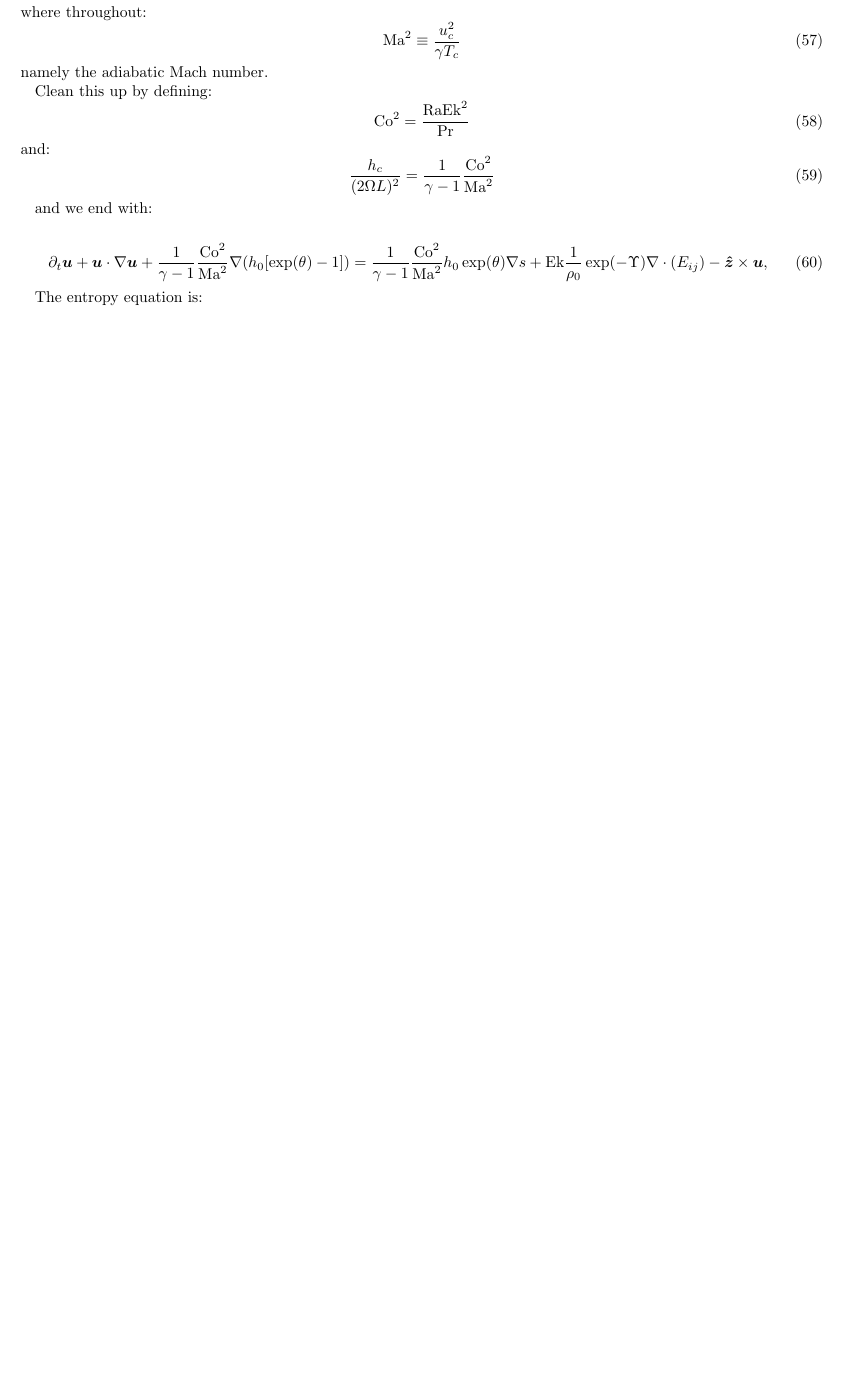
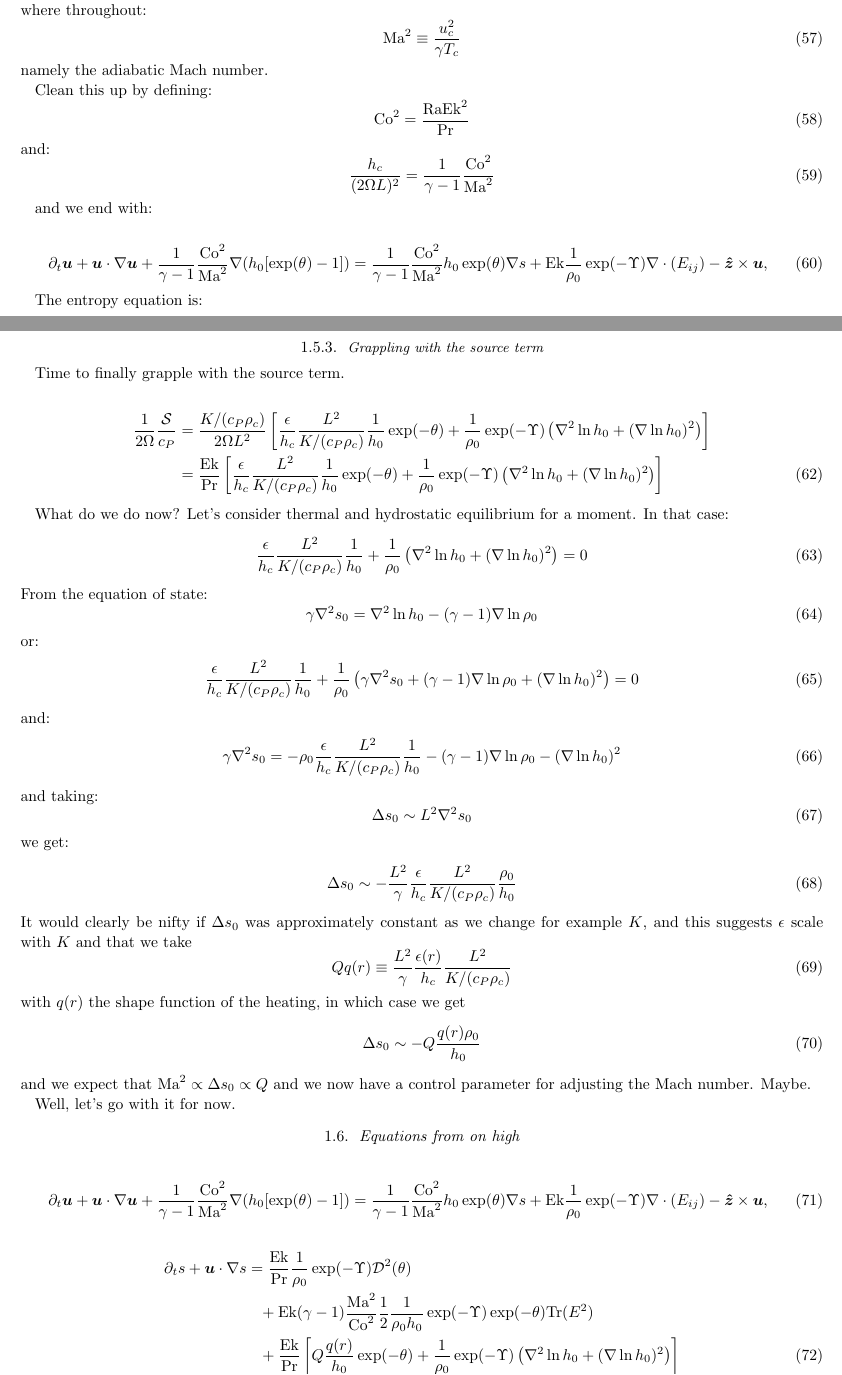
Before and after one commit to bpbrown/dstar, a LaTeX paper (documents/equations.tex): part of page 5 of 5 before the commit and two parts of pages 5 and 6 of 7 after it, the two joined at a grey line, cut so that both start at the same text, the shorter picture padded with empty space. Compiled offline with pdfLaTeX; an older LaTeX class or package is replaced by its successor.

Commit message:
Closed system including heating term.  Mostly.

```diff
--- a/documents/equations.tex
+++ b/documents/equations.tex
@@ -354,7 +354,68 @@ and we end with:
 The entropy equation is:
 \begin{equation}
   \partial_t s + \vec{u}\cdot \del s =
-  \frac{\mathrm{Ek}}{\mathrm{Pr}} \frac{1}{\rho_0} \exp(-\Upsilon)\mathcal{D}^2(\theta)
+  \frac{\mathrm{Ek}}{\mathrm{Pr}} \frac{1}{\rho_0} \exp(-\Upsilon)\scrD^2(\theta)
   + \mathrm{Ek} (\gamma-1)\frac{\mathrm{Ma}^{2}}{\mathrm{Co}^2} \frac{1}{2}\frac{1}{\rho_0 h_0}\exp(-\Upsilon) \exp(-\theta)\mathrm{Tr}(E^2)
-  + \frac{1}{2 \Omega} \frac{\mathcal{S}}{c_P}
+  + \frac{1}{2 \Omega} \frac{\scrS}{c_P}
 \end{equation}
+
+\subsubsection{Grappling with the source term}
+Time to finally grapple with the source term.
+
+\begin{align}
+  \frac{1}{2 \Omega} \frac{\scrS}{c_P}
+&= \frac{K/(c_P \rho_c)}{2 \Omega L^2} \left[\frac{\epsilon}{h_c} \frac{L^2}{K/(c_P \rho_c)}\frac{1}{h_0}\exp(-\theta) +  \frac{1}{\rho_0} \exp(-\Upsilon) \left(\nabla^2 \ln h_0 + (\nabla \ln h_0)^2 \right)\right] \nonumber \\
+&= \frac{\mathrm{Ek}}{\mathrm{Pr}}\left[\frac{\epsilon}{h_c} \frac{L^2}{K/(c_P \rho_c)}\frac{1}{h_0}\exp(-\theta) +  \frac{1}{\rho_0} \exp(-\Upsilon) \left(\nabla^2 \ln h_0 + (\nabla \ln h_0)^2 \right)\right]
+\end{align}
+
+What do we do now?  Let's consider thermal and hydrostatic equilibrium for a moment.  In that case:
+\begin{align}
+\frac{\epsilon}{h_c} \frac{L^2}{K/(c_P \rho_c)}\frac{1}{h_0} +  \frac{1}{\rho_0} \left(\nabla^2 \ln h_0 + (\nabla \ln h_0)^2 \right) = 0
+\end{align}
+From the equation of state:
+\begin{equation}
+  \gamma \nabla^2 s_0 = \nabla^2 \ln h_0 - (\gamma-1)\nabla \ln \rho_0
+\end{equation}
+or:
+\begin{align}
+\frac{\epsilon}{h_c} \frac{L^2}{K/(c_P \rho_c)}\frac{1}{h_0} +  \frac{1}{\rho_0} \left(\gamma \nabla^2 s_0 + (\gamma-1)\nabla \ln \rho_0 + (\nabla \ln h_0)^2 \right) = 0
+\end{align}
+and:
+\begin{align}
+ \gamma \nabla^2 s_0 = - \rho_0 \frac{\epsilon}{h_c} \frac{L^2}{K/(c_P \rho_c)}\frac{1}{h_0} - (\gamma-1)\nabla \ln \rho_0 - (\nabla \ln h_0)^2
+\end{align}
+and taking:
+\begin{equation}
+  \Delta s_0 \sim L^2 \nabla^2 s_0
+\end{equation}
+we get:
+\begin{align}
+ \Delta s_0 \sim - \frac{L^2}{\gamma} \frac{\epsilon}{h_c} \frac{L^2}{K/(c_P \rho_c)}\frac{\rho_0}{h_0}
+\end{align}
+It would clearly be nifty if $\Delta s_0$ was approximately constant as we change for example $K$, and this suggests $\epsilon$ scale with $K$ and that we take
+\begin{equation}
+Q q(r)\equiv \frac{L^2}{\gamma} \frac{\epsilon(r)}{h_c} \frac{L^2}{K/(c_P \rho_c)}
+\end{equation}
+with $q(r)$ the shape function of the heating,
+in which case we get
+\begin{align}
+ \Delta s_0 \sim - Q\frac{q(r) \rho_0}{h_0}
+\end{align}
+and we expect that $\mathrm{Ma}^2 \propto \Delta s_0 \propto Q$ and we now have a control parameter for adjusting the Mach number.  Maybe.
+
+Well, let's go with it for now.
+
+\subsection{Equations from on high}
+
+\begin{equation}
+  \partial_t \vec{u} + \vec{u}\cdot \del \vec{u} + \frac{1}{\gamma-1}\frac{\mathrm{Co}^2}{\mathrm{Ma}^{2}}\del (h_0[\exp(\theta)-1]) =
+  \frac{1}{\gamma-1}\frac{\mathrm{Co}^2}{\mathrm{Ma}^{2}} h_0\exp(\theta)\del s
+  + \mathrm{Ek}\frac{1}{\rho_0}\exp(-\Upsilon)\del\cdot (E_{ij}) - \vec{\hat{z}} \times \vec{u},
+\end{equation}
+
+\begin{align}
+  \partial_t s + \vec{u}\cdot \del s &=
+  \frac{\mathrm{Ek}}{\mathrm{Pr}} \frac{1}{\rho_0} \exp(-\Upsilon)\scrD^2(\theta) \nonumber\\
+  &\phantom{=}+ \mathrm{Ek} (\gamma-1)\frac{\mathrm{Ma}^{2}}{\mathrm{Co}^2} \frac{1}{2}\frac{1}{\rho_0 h_0}\exp(-\Upsilon) \exp(-\theta)\mathrm{Tr}(E^2)\nonumber\\
+  &\phantom{=}+ \frac{\mathrm{Ek}}{\mathrm{Pr}}\left[Q \frac{q(r)}{h_0}\exp(-\theta) +  \frac{1}{\rho_0} \exp(-\Upsilon) \left(\nabla^2 \ln h_0 + (\nabla \ln h_0)^2 \right)\right]
+\end{align}
```
Also changed, not shown: documents/equations.tex (37 more changed lines).
